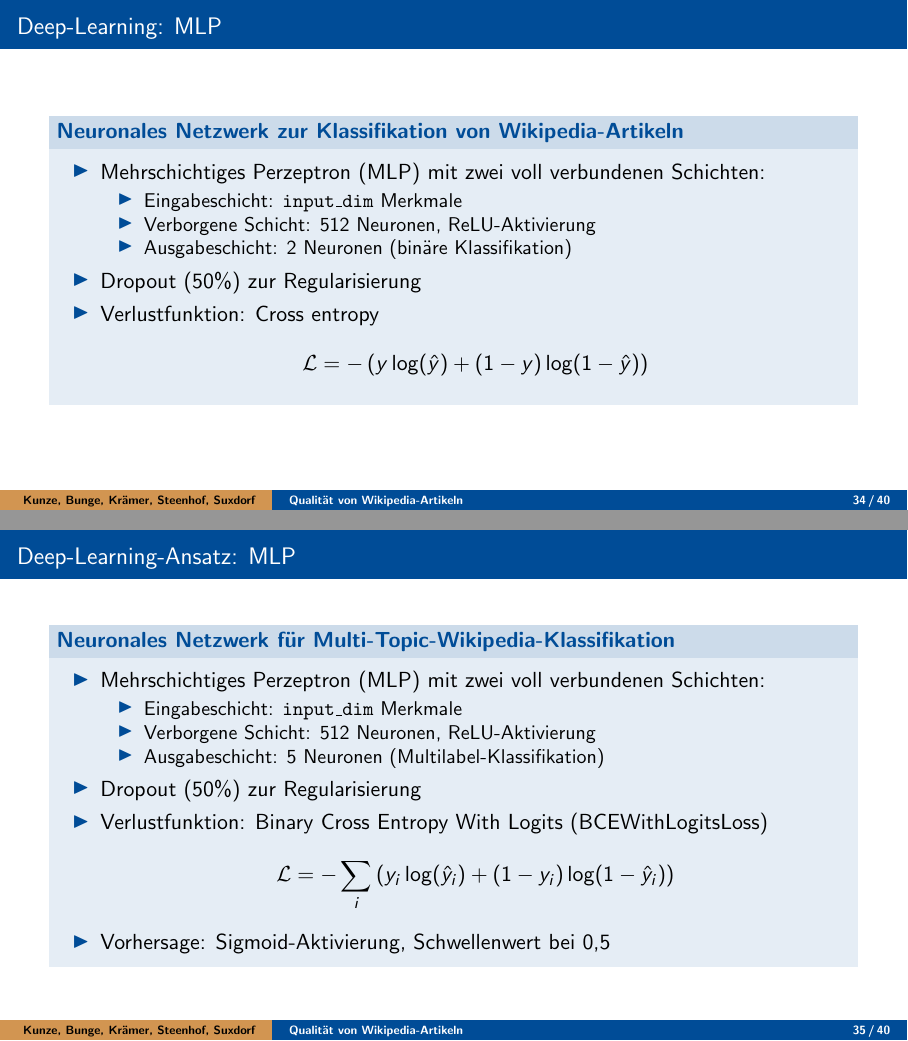
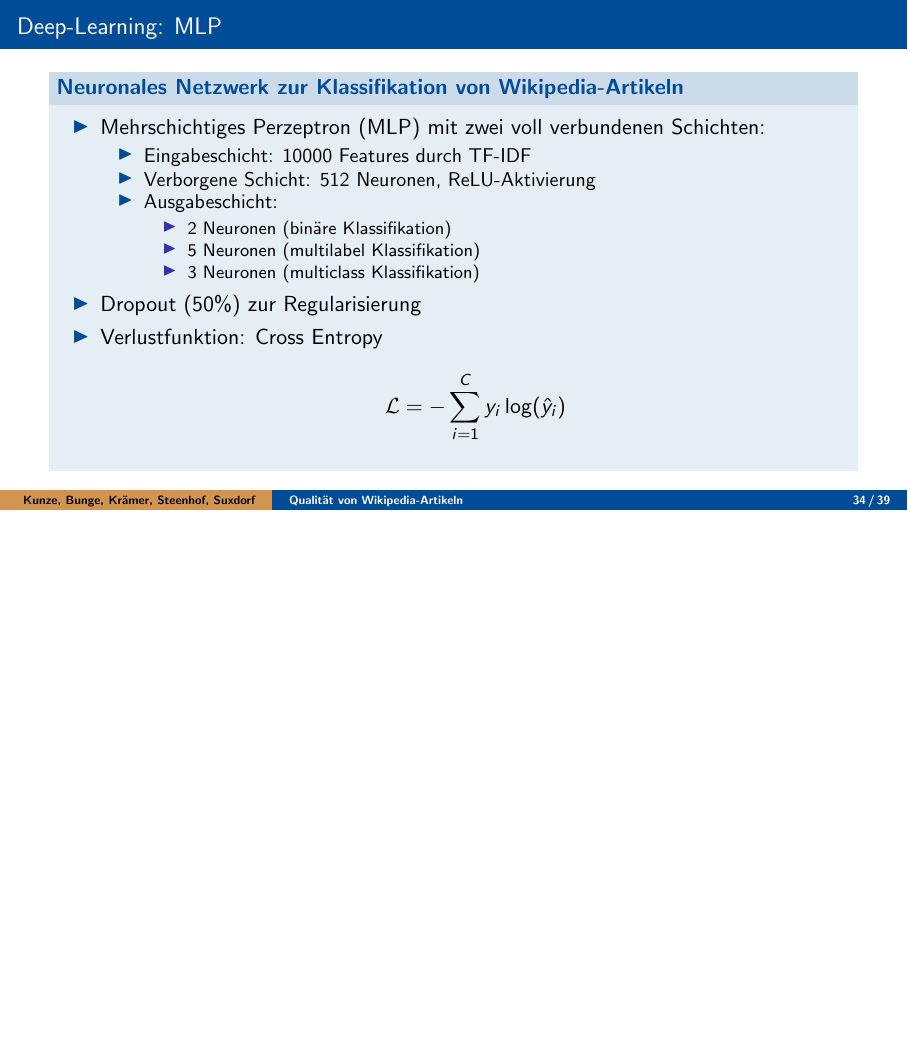
Before and after one commit to RobinSuxdorf/projektpraktikum-ws24-quality-of-wikipedia-articles, LaTeX slides (Berichte/Abschlussvortrag/aig_beamer.tex): pages 34 and 35 of 41 before the commit and page 34 of 40 after it, the two joined at a grey line, the shorter picture padded with empty space. Compiled offline with pdfLaTeX.

Commit message:
Removed unnecessary mlp slide

```diff
--- a/Berichte/Abschlussvortrag/aig_beamer.tex
+++ b/Berichte/Abschlussvortrag/aig_beamer.tex
@@ -407,37 +407,24 @@ University of Hagen, Germany}
         \begin{itemize}
             \item Mehrschichtiges Perzeptron (MLP) mit zwei voll verbundenen Schichten:
                   \begin{itemize}
-                      \item Eingabeschicht: \texttt{input\_dim} Merkmale
+                      \item Eingabeschicht: 10000 Features durch TF-IDF
                       \item Verborgene Schicht: 512 Neuronen, ReLU-Aktivierung
-                      \item Ausgabeschicht: 2 Neuronen (binäre Klassifikation)
+                      \item Ausgabeschicht:
+                      \begin{itemize}
+                          \item 2 Neuronen (binäre Klassifikation)
+                          \item 5 Neuronen (multilabel Klassifikation)
+                          \item 3 Neuronen (multiclass Klassifikation)
+                      \end{itemize}
                   \end{itemize}
             \item Dropout (50\%) zur Regularisierung
-            \item Verlustfunktion: Cross entropy
+            \item Verlustfunktion: Cross Entropy
                   \begin{equation*}
-                      \mathcal{L} = - \left( y \log(\hat{y}) + (1 - y) \log(1 - \hat{y}) \right)
+                      \mathcal{L} = - \sum_{i=1}^{C} y_i \log(\hat{y}_i)
                   \end{equation*}
         \end{itemize}
     \end{block}
 \end{frame}
 
-\begin{frame}{Deep-Learning-Ansatz: MLP}
-    \begin{block}{Neuronales Netzwerk für Multi-Topic-Wikipedia-Klassifikation}
-        \begin{itemize}
-            \item Mehrschichtiges Perzeptron (MLP) mit zwei voll verbundenen Schichten:
-                  \begin{itemize}
-                      \item Eingabeschicht: \texttt{input\_dim} Merkmale
-                      \item Verborgene Schicht: 512 Neuronen, ReLU-Aktivierung
-                      \item Ausgabeschicht: 5 Neuronen (Multilabel-Klassifikation)
-                  \end{itemize}
-            \item Dropout (50\%) zur Regularisierung
-            \item Verlustfunktion: Binary Cross Entropy With Logits (BCEWithLogitsLoss)
-                  \begin{equation*}
-                      \mathcal{L} = - \sum_{i} \left( y_i \log(\hat{y}_i) + (1 - y_i) \log(1 - \hat{y}_i) \right)
-                  \end{equation*}
-            \item Vorhersage: Sigmoid-Aktivierung, Schwellenwert bei 0,5
-        \end{itemize}
-    \end{block}
-\end{frame}
 
 \begin{frame}{Deep Learning}
     \begin{block}{5. Ansatz}
```
Also changed, not shown: Berichte/Abschlussvortrag/aig_beamer.tex (2 more changed lines).
